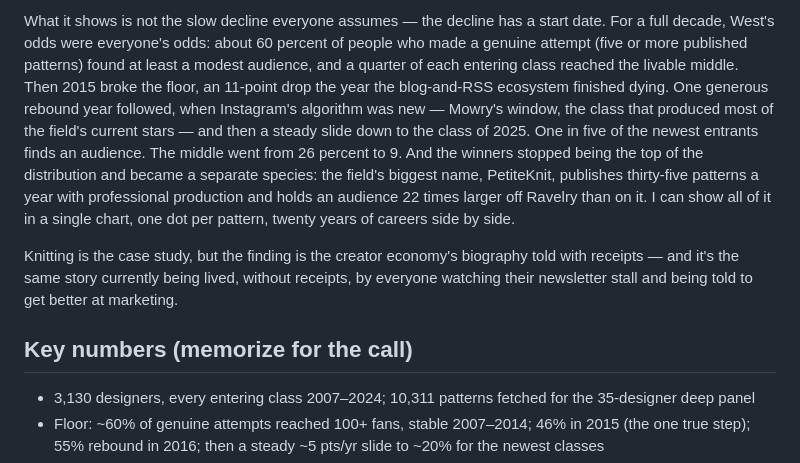
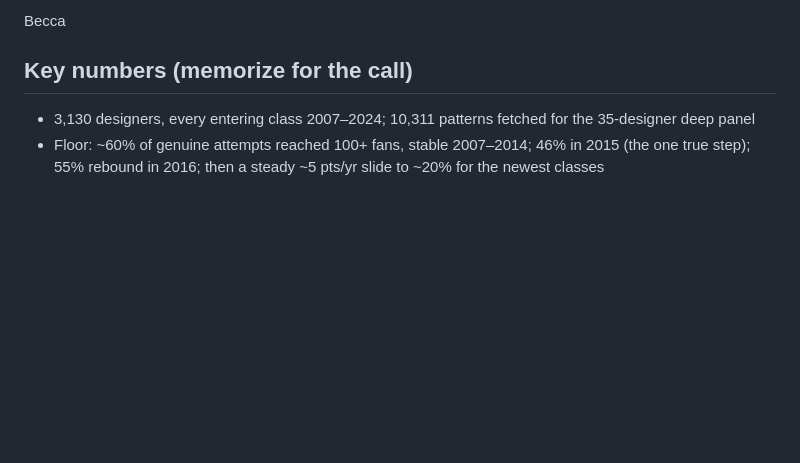
Before and after one commit to becca-bailey/ravelry-study, a Markdown page: drafts/pitch-overview.md, the part around one of its changes. GitHub-like rendering; blank space fills up the shorter version.

```diff
--- a/drafts/pitch-overview.md
+++ b/drafts/pitch-overview.md
@@ -60,24 +25,4 @@ entering class of designers from 2007 to 2024, sampled at random,
-What it shows is not the slow decline everyone assumes — the decline
-has a start date. For a full decade, West's odds were everyone's odds:
-about 60 percent of people who made a genuine attempt (five or more
-published patterns) found at least a modest audience, and a quarter of
-each entering class reached the livable middle. Then 2015 broke the
-floor, an 11-point drop the year the blog-and-RSS ecosystem finished
-dying. One generous rebound year followed, when Instagram's algorithm
-was new — Mowry's window, the class that produced most of the field's
-current stars — and then a steady slide down to the class of 2025.
-One in five of the newest entrants finds an audience. The middle went
-from 26 percent to 9. And the winners stopped being the top of the
-distribution and became a separate species: the field's biggest name,
-PetiteKnit, publishes thirty-five patterns a year with professional
-production and holds an audience 22 times larger off Ravelry than on
-it. I can show all of it in a single chart, one dot per pattern,
-twenty years of careers side by side.
-
-Knitting is the case study, but the finding is the creator economy's
-biography told with receipts — and it's the same story currently being
-lived, without receipts, by everyone watching their newsletter stall
-and being told to get better at marketing.
+Becca
 
 ## Key numbers (memorize for the call)
 
```
Also changed, not shown: other parts of drafts/pitch-overview.md (+11 -46 lines), drafts/cold-pitch.md (added, +70 -0 lines).
